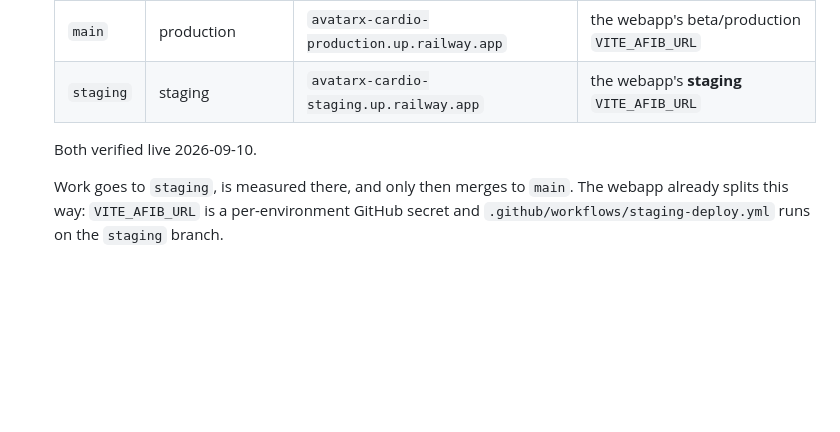
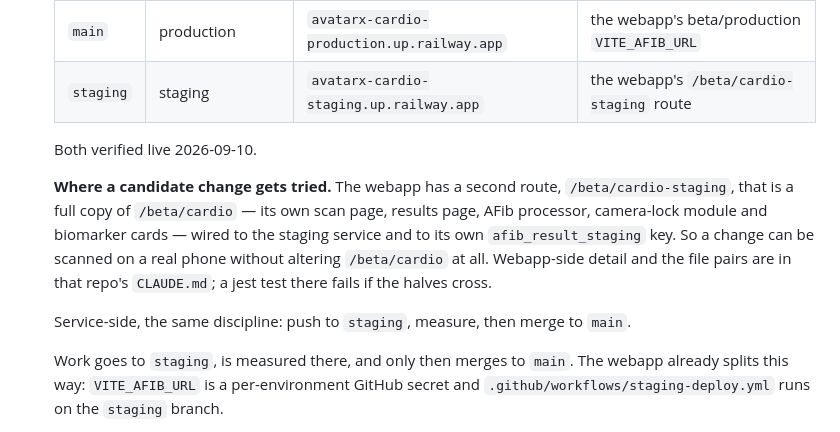
Before and after one commit to ravindra1128/avatarx-cardio, a Markdown page: CLAUDE.md, the part around the change. Rendered like a GitHub page; blank space fills up the shorter version.

Commit message:
brief: cardio experiments run on the webapp's /beta/cardio-staging route
The two Railway environments only help if something actually points at the
staging one. The webapp now has a duplicated route that does, with its own copy
of every file a cardio change touches, so /beta/cardio keeps running the shipped
code while an experiment is scanned on a phone.

```diff
--- a/CLAUDE.md
+++ b/CLAUDE.md
@@ -92,9 +92,18 @@ separately; never blend them into one "accuracy" number.
   | branch | Railway environment | URL | who points at it |
   |---|---|---|---|
   | `main` | production | `avatarx-cardio-production.up.railway.app` | the webapp's beta/production `VITE_AFIB_URL` |
-  | `staging` | staging | `avatarx-cardio-staging.up.railway.app` | the webapp's **staging** `VITE_AFIB_URL` |
+  | `staging` | staging | `avatarx-cardio-staging.up.railway.app` | the webapp's `/beta/cardio-staging` route |
 
   Both verified live 2026-09-10.
+
+  **Where a candidate change gets tried.** The webapp has a second route,
+  `/beta/cardio-staging`, that is a full copy of `/beta/cardio` — its own scan page,
+  results page, AFib processor, camera-lock module and biomarker cards — wired to the
+  staging service and to its own `afib_result_staging` key. So a change can be scanned on
+  a real phone without altering `/beta/cardio` at all. Webapp-side detail and the file
+  pairs are in that repo's `CLAUDE.md`; a jest test there fails if the halves cross.
+
+  Service-side, the same discipline: push to `staging`, measure, then merge to `main`.
 
   Work goes to `staging`, is measured there, and only then merges to `main`. The webapp
   already splits this way: `VITE_AFIB_URL` is a per-environment GitHub secret and
```
